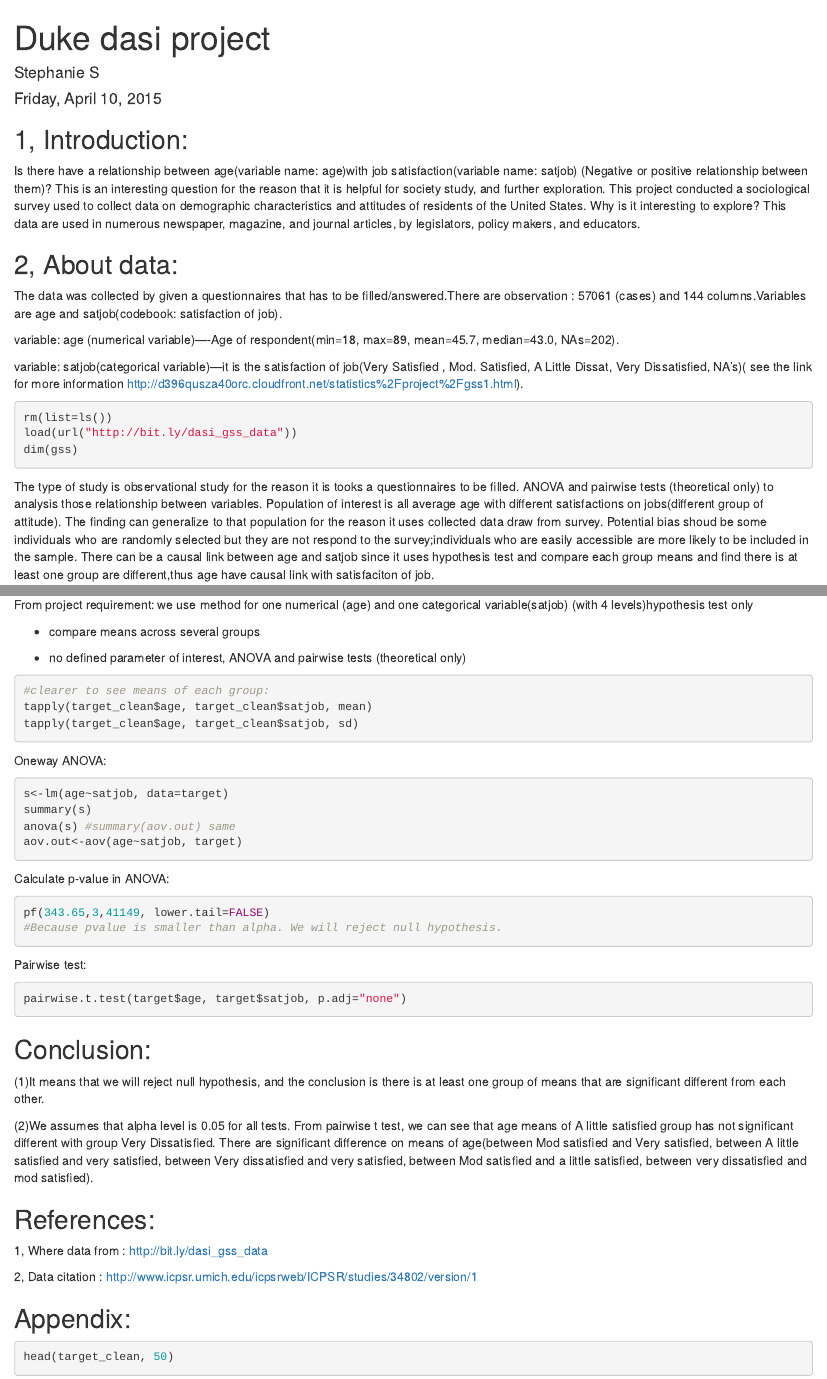
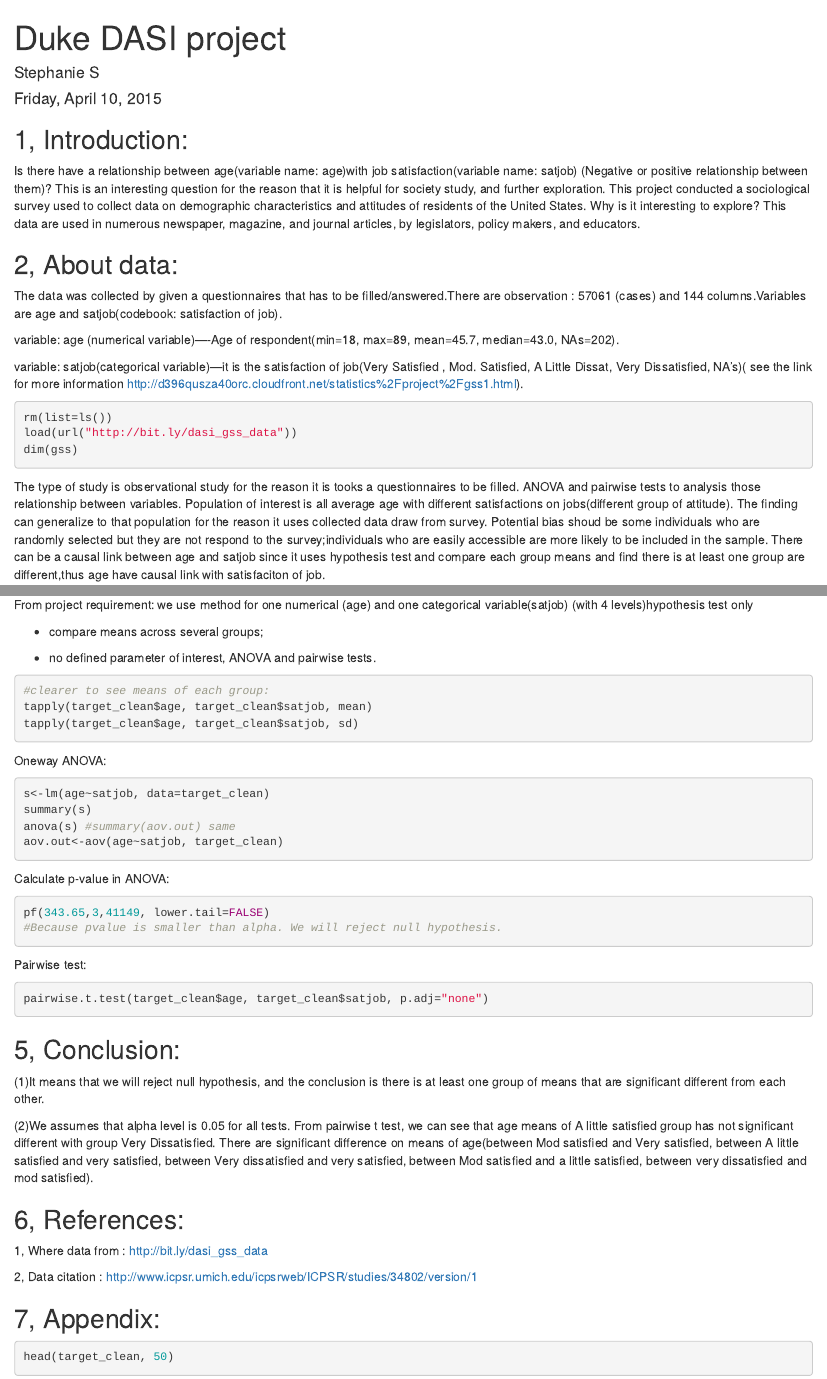
Before and after one commit to shuangsong/duke, an R Markdown document (project.Rmd): the page in a window 1100 px wide, from its top, and a second part further down, joined at a grey line. Rendered offline with R 4.5, knitr and Pandoc, with nearby package versions; the code chunks are not run, so their results and figures are left out.

Commit message:
version 4.20

````diff
--- a/project.Rmd
+++ b/project.Rmd
@@ -1,5 +1,5 @@
 ---
-title: "Duke dasi project"
+title: "Duke DASI project"
 author: "Stephanie S"
 date: "Friday, April 10, 2015"
 output: html_document
@@ -24,7 +24,7 @@ load(url("http://bit.ly/dasi_gss_data"))
 dim(gss)
 ```
 
-The type of study is observational study for the reason it is tooks a questionnaires to be filled. ANOVA and pairwise tests (theoretical only) to analysis those relationship between variables. Population of interest is all average age with different satisfactions on jobs(different group of attitude). The finding can generalize to that population for the reason it uses collected data draw from survey. Potential bias shoud be some individuals who are randomly selected but they are not respond to the survey;individuals who are easily accessible are more likely to be included in the sample. There can be a causal link between age and satjob since it uses hypothesis test and compare each group means and find there is at least one group are different,thus age have causal link with satisfaciton of job.
+The type of study is observational study for the reason it is tooks a questionnaires to be filled. ANOVA and pairwise tests to analysis those relationship between variables. Population of interest is all average age with different satisfactions on jobs(different group of attitude). The finding can generalize to that population for the reason it uses collected data draw from survey. Potential bias shoud be some individuals who are randomly selected but they are not respond to the survey;individuals who are easily accessible are more likely to be included in the sample. There can be a causal link between age and satjob since it uses hypothesis test and compare each group means and find there is at least one group are different,thus age have causal link with satisfaciton of job.
 
 3, Exploratory analysis:
 ---
@@ -56,9 +56,9 @@ Using ANOVA, we state that null hypothesis is all the means ages of different gr
 
 From project requirement: we use method for one numerical (age) and one categorical variable(satjob) (with 4 levels)hypothesis test only
 
-* compare means across several groups
+* compare means across several groups;
 
-* no defined parameter of interest, ANOVA and pairwise tests (theoretical only)
+* no defined parameter of interest, ANOVA and pairwise tests.
 
 
 ```{r 3rd chunck, cache=TRUE, echo=TRUE}
@@ -70,10 +70,10 @@ tapply(target_clean$age, target_clean$satjob, sd)
 Oneway ANOVA:
 
 ```{r 4th chunck, cache=TRUE, echo=TRUE}
-s<-lm(age~satjob, data=target)
+s<-lm(age~satjob, data=target_clean)
 summary(s)
 anova(s) #summary(aov.out) same
-aov.out<-aov(age~satjob, target)
+aov.out<-aov(age~satjob, target_clean)
 
 ```
 Calculate p-value in ANOVA:
@@ -85,12 +85,12 @@ pf(343.65,3,41149, lower.tail=FALSE)
 
 Pairwise test:
 ```{r 6th chunck, cache=TRUE, echo=TRUE}
-pairwise.t.test(target$age, target$satjob, p.adj="none")
+pairwise.t.test(target_clean$age, target_clean$satjob, p.adj="none")
 
 ```
 
 
-Conclusion:
+5, Conclusion:
 ---
 
 (1)It means that we will reject null hypothesis, and the conclusion is there is at least one group of means that are significant different from each other.
@@ -98,14 +98,14 @@ Conclusion:
 (2)We assumes that alpha level is 0.05 for all tests. From pairwise t test, we can see that age means of A little satisfied group has not significant different with group Very Dissatisfied. There are significant difference on means of age(between Mod satisfied and Very satisfied, between A little satisfied and very satisfied, between Very dissatisfied and very satisfied, between Mod satisfied and a little satisfied, between very dissatisfied and mod satisfied).
 
 
-References:
+6, References:
 ---
 
 1, Where data from : http://bit.ly/dasi_gss_data
 
 2, Data citation : http://www.icpsr.umich.edu/icpsrweb/ICPSR/studies/34802/version/1
 
-Appendix:
+7, Appendix:
 ---
 ```{r 8th chunck, cache=TRUE, echo=TRUE}
 head(target_clean, 50)
````
Also changed, not shown: dasi_quiz3.R (+2 -0 lines).
